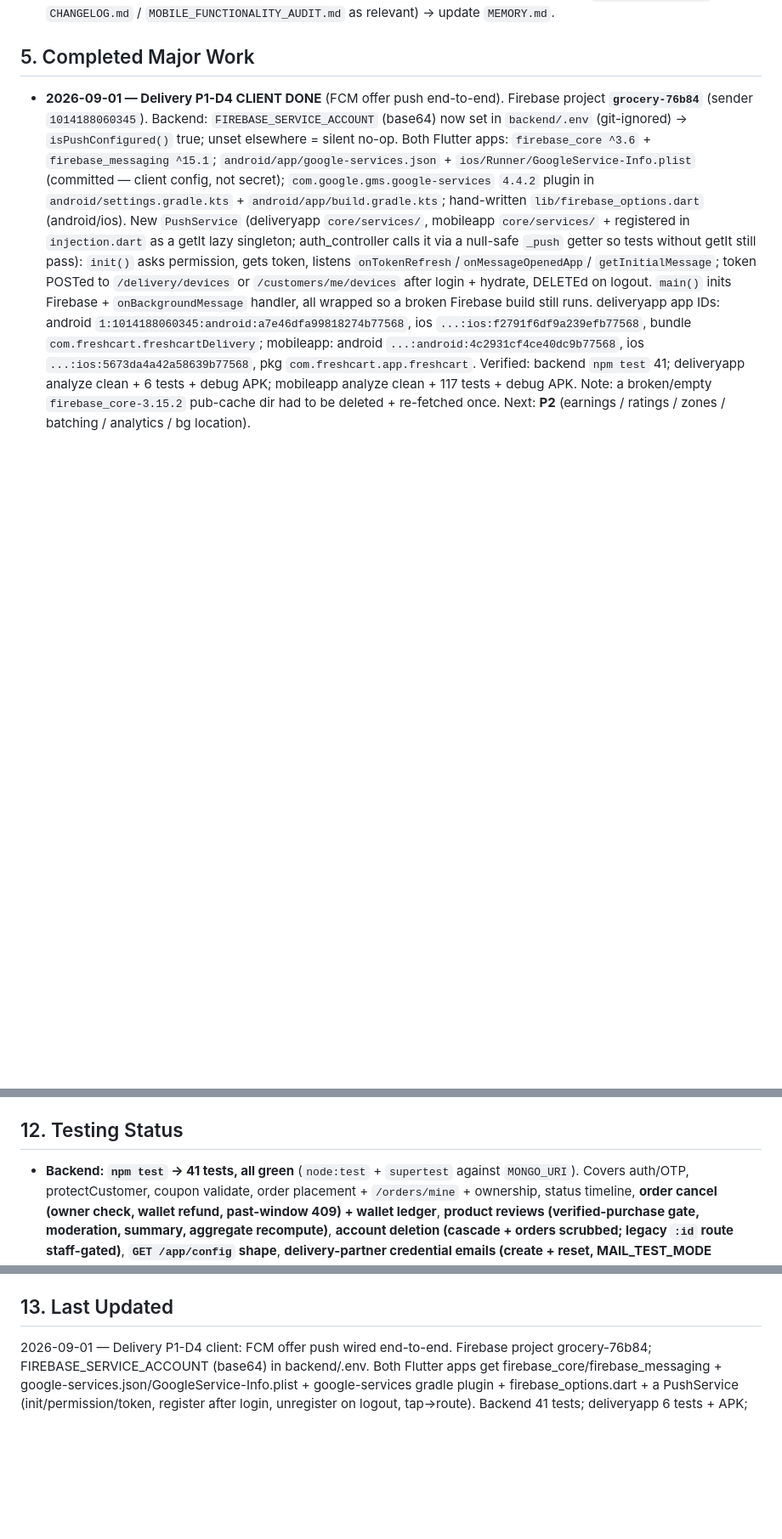
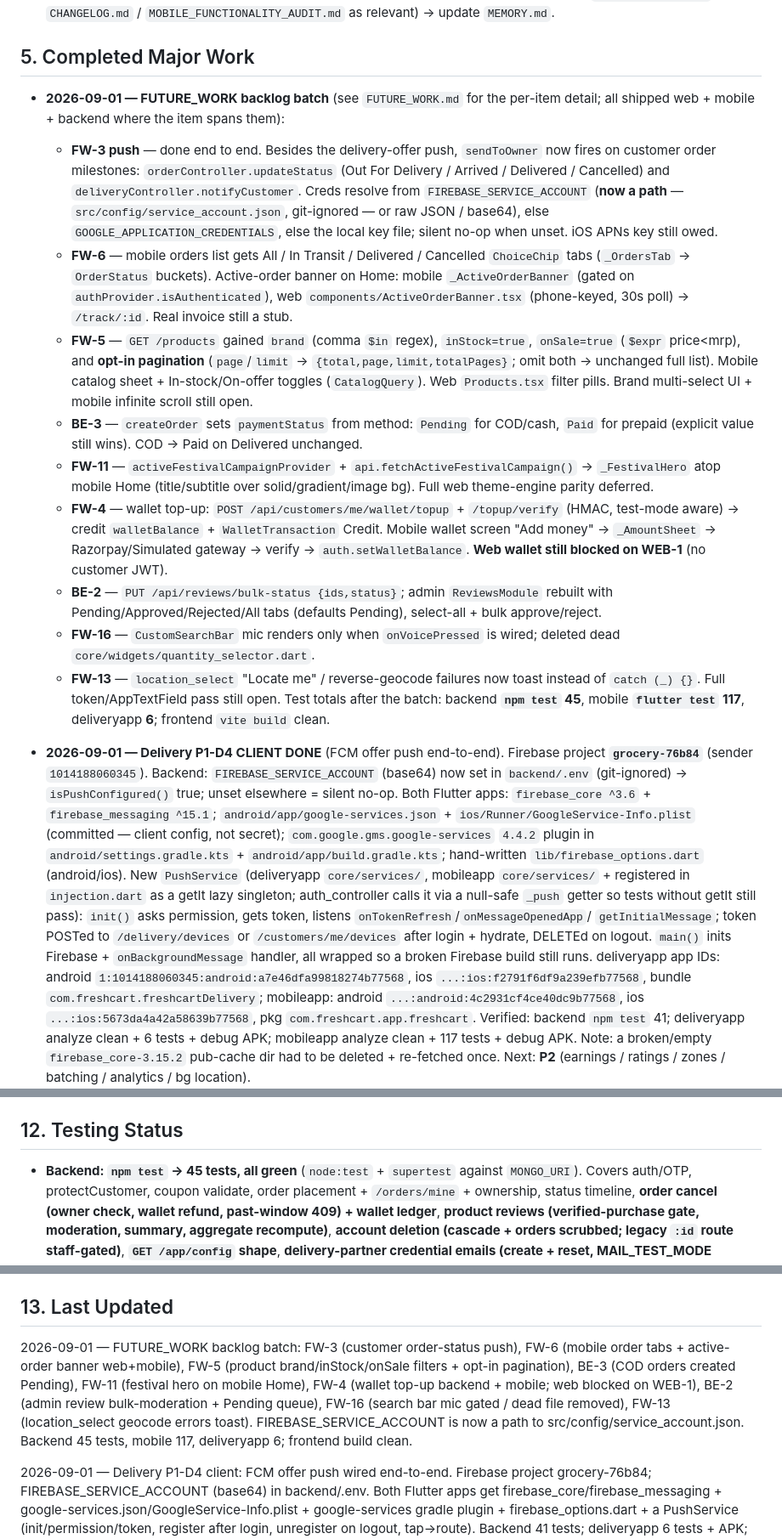
Before and after one commit to Charan951/grocery, a Markdown page: MEMORY.md, 3 parts joined by grey strips. Shown at 85% size. Drawn GitHub-style; blank space fills up the shorter version.

Commit message:
docs: bring MEMORY.md up to date with the FUTURE_WORK backlog batch
Adds a consolidated §5 entry for FW-3/FW-4/FW-5/FW-6/FW-11/FW-13/FW-16 +
BE-2/BE-3, bumps the backend test count to 45, notes FIREBASE_SERVICE_ACCOUNT
is now a path to src/config/service_account.json, updates §13.

Co-Authored-By: Claude Sonnet 5 <noreply@anthropic.com>

```diff
--- a/MEMORY.md
+++ b/MEMORY.md
@@ -117,6 +117,49 @@
   `MOBILE_FUNCTIONALITY_AUDIT.md` as relevant) → update `MEMORY.md`.
 
 ## 5. Completed Major Work
+
+- **2026-09-01 — FUTURE_WORK backlog batch** (see `FUTURE_WORK.md` for the
+  per-item detail; all shipped web + mobile + backend where the item spans them):
+  - **FW-3 push** — done end to end. Besides the delivery-offer push,
+    `sendToOwner` now fires on customer order milestones:
+    `orderController.updateStatus` (Out For Delivery / Arrived / Delivered /
+    Cancelled) and `deliveryController.notifyCustomer`. Creds resolve from
+    `FIREBASE_SERVICE_ACCOUNT` (**now a path** — `src/config/service_account.json`,
+    git-ignored — or raw JSON / base64), else `GOOGLE_APPLICATION_CREDENTIALS`,
+    else the local key file; silent no-op when unset. iOS APNs key still owed.
+  - **FW-6** — mobile orders list gets All / In Transit / Delivered / Cancelled
+    `ChoiceChip` tabs (`_OrdersTab` → `OrderStatus` buckets). Active-order
+    banner on Home: mobile `_ActiveOrderBanner` (gated on
+    `authProvider.isAuthenticated`), web `components/ActiveOrderBanner.tsx`
+    (phone-keyed, 30s poll) → `/track/:id`. Real invoice still a stub.
+  - **FW-5** — `GET /products` gained `brand` (comma `$in` regex),
+    `inStock=true`, `onSale=true` (`$expr` price<mrp), and **opt-in pagination**
+    (`page`/`limit` → `{total,page,limit,totalPages}`; omit both → unchanged
+    full list). Mobile catalog sheet + In-stock/On-offer toggles
+    (`CatalogQuery`). Web `Products.tsx` filter pills. Brand multi-select UI +
+    mobile infinite scroll still open.
+  - **BE-3** — `createOrder` sets `paymentStatus` from method: `Pending` for
+    COD/cash, `Paid` for prepaid (explicit value still wins). COD → Paid on
+    Delivered unchanged.
+  - **FW-11** — `activeFestivalCampaignProvider` +
+    `api.fetchActiveFestivalCampaign()` → `_FestivalHero` atop mobile Home
+    (title/subtitle over solid/gradient/image bg). Full web theme-engine
+    parity deferred.
+  - **FW-4** — wallet top-up: `POST /api/customers/me/wallet/topup` +
+    `/topup/verify` (HMAC, test-mode aware) → credit `walletBalance` +
+    `WalletTransaction` Credit. Mobile wallet screen "Add money" →
+    `_AmountSheet` → Razorpay/Simulated gateway → verify →
+    `auth.setWalletBalance`. **Web wallet still blocked on WEB-1** (no
+    customer JWT).
+  - **BE-2** — `PUT /api/reviews/bulk-status {ids,status}`; admin
+    `ReviewsModule` rebuilt with Pending/Approved/Rejected/All tabs (defaults
+    Pending), select-all + bulk approve/reject.
+  - **FW-16** — `CustomSearchBar` mic renders only when `onVoicePressed` is
+    wired; deleted dead `core/widgets/quantity_selector.dart`.
+  - **FW-13** — `location_select` "Locate me" / reverse-geocode failures now
+    toast instead of `catch (_) {}`. Full token/AppTextField pass still open.
+  Test totals after the batch: backend **`npm test` 45**, mobile
+  **`flutter test` 117**, deliveryapp **6**; frontend `vite build` clean.
 
 - **2026-09-01 — Delivery P1-D4 CLIENT DONE** (FCM offer push end-to-end).
   Firebase project **`grocery-76b84`** (sender `1014188060345`). Backend:
@@ -1130,7 +1173,7 @@ middleware, `GET /api/orders/mine`, `POST /api/customers/:id/devices` (FCM token
 
 ## 12. Testing Status
 
-- **Backend: `npm test` → 41 tests, all green**
+- **Backend: `npm test` → 45 tests, all green**
   (`node:test` + `supertest` against `MONGO_URI`). Covers auth/OTP, protectCustomer,
   coupon validate, order placement + `/orders/mine` + ownership, status timeline,
   **order cancel (owner check, wallet refund, past-window 409) + wallet ledger**,
@@ -1195,6 +1238,8 @@ middleware, `GET /api/orders/mine`, `POST /api/customers/:id/devices` (FCM token
 
 ## 13. Last Updated
 
+2026-09-01 — FUTURE_WORK backlog batch: FW-3 (customer order-status push), FW-6 (mobile order tabs + active-order banner web+mobile), FW-5 (product brand/inStock/onSale filters + opt-in pagination), BE-3 (COD orders created Pending), FW-11 (festival hero on mobile Home), FW-4 (wallet top-up backend + mobile; web blocked on WEB-1), BE-2 (admin review bulk-moderation + Pending queue), FW-16 (search bar mic gated / dead file removed), FW-13 (location_select geocode errors toast). FIREBASE_SERVICE_ACCOUNT is now a path to src/config/service_account.json. Backend 45 tests, mobile 117, deliveryapp 6; frontend build clean.
+
 2026-09-01 — Delivery P1-D4 client: FCM offer push wired end-to-end. Firebase project grocery-76b84; FIREBASE_SERVICE_ACCOUNT (base64) in backend/.env. Both Flutter apps get firebase_core/firebase_messaging + google-services.json/GoogleService-Info.plist + google-services gradle plugin + firebase_options.dart + a PushService (init/permission/token, register after login, unregister on logout, tap→route). Backend 41 tests; deliveryapp 6 tests + APK; mobileapp 117 tests + APK; all analyze clean.
 
 2026-09-01 — Email/SMTP: `nodemailer` + `src/services/mailService.js`. Admin creating a delivery partner (`POST /api/employees` role Delivery) now emails login credentials to the rider; partner password reset emails the new one. Gmail SMTP creds in `backend/.env` (gitignored), `.env.example` documents the keys, `MAIL_TEST_MODE` outbox for tests. SMTP auth verified + a real send succeeded. npm test 41/41, frontend build clean.
```
